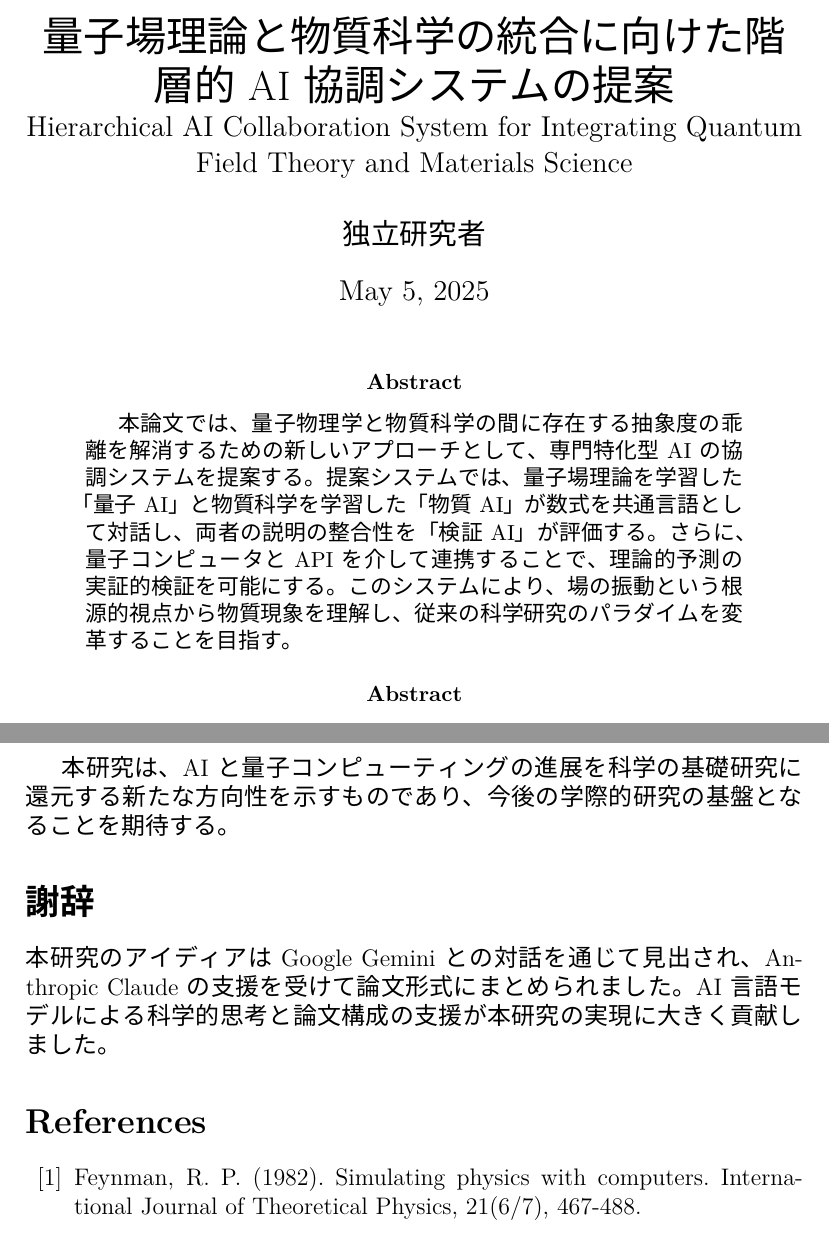
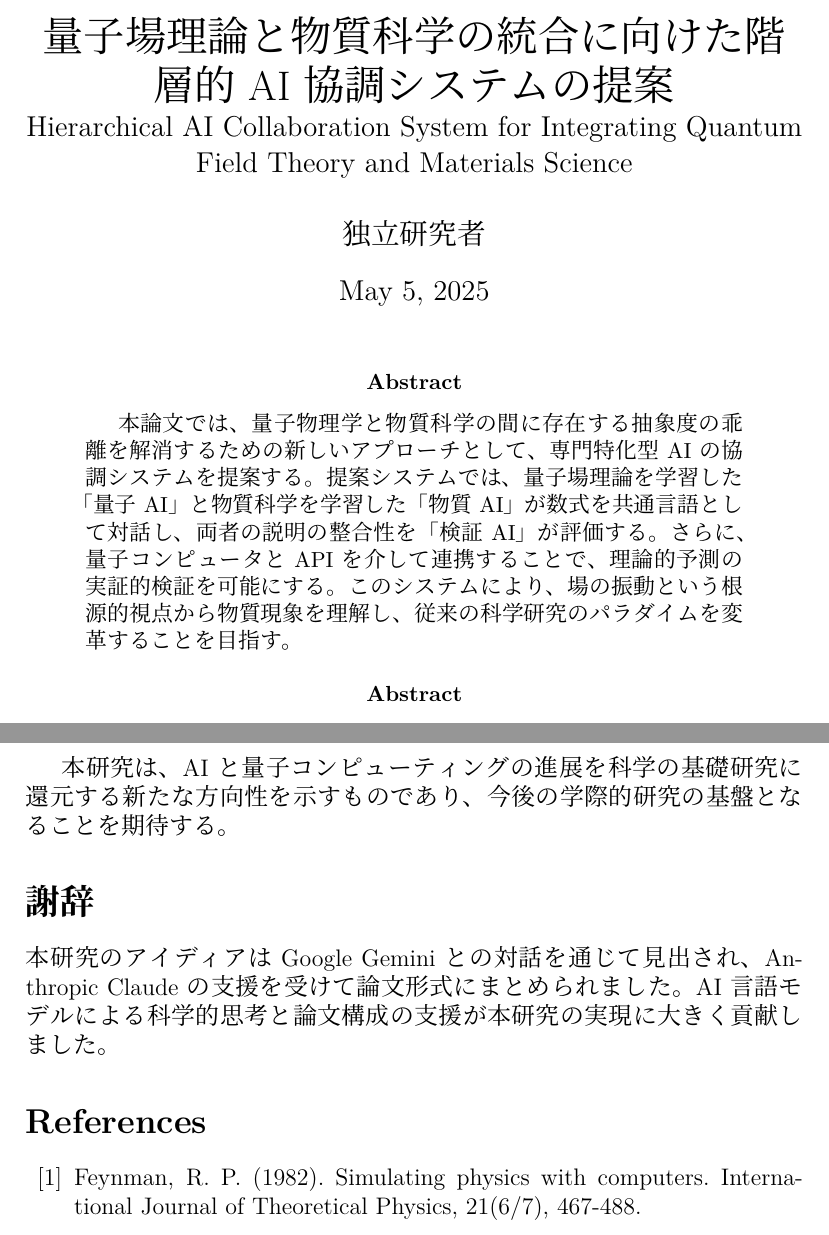
Before and after one commit to sika7/QuantumField-AI-Bridge, a LaTeX paper (docs/papers/arxiv-submission/quantum_field_ai_integration.tex): two parts of pages 1 and 8 of 8, joined at a grey line, cut so that both start at the same text. Compiled offline with XeLaTeX; a missing font is replaced by an installed copy or a similar font.

Commit message:
論文をmactexでpdf化

```diff
--- a/docs/papers/arxiv-submission/quantum_field_ai_integration.tex
+++ b/docs/papers/arxiv-submission/quantum_field_ai_integration.tex
@@ -4,9 +4,9 @@
 \usepackage{hyperref}
 \usepackage{xeCJK}
 \usepackage{booktabs}
-\usepackage{natbib}
+%\usepackage{natbib}
 \usepackage{url}
-\setCJKmainfont{Hiragino Sans GB}
+\setCJKmainfont{Hiragino Mincho ProN}
 
 \title{量子場理論と物質科学の統合に向けた階層的AI協調システムの提案\\
 \large{Hierarchical AI Collaboration System for Integrating Quantum Field Theory and Materials Science}}
@@ -243,7 +243,6 @@
 \section*{謝辞}
 本研究のアイディアはGoogle Geminiとの対話を通じて見出され、Anthropic Claudeの支援を受けて論文形式にまとめられました。AI言語モデルによる科学的思考と論文構成の支援が本研究の実現に大きく貢献しました。
 
-\bibliographystyle{plain}
 \begin{thebibliography}{99}
 \bibitem{feynman} Feynman, R. P. (1982). Simulating physics with computers. International Journal of Theoretical Physics, 21(6/7), 467-488.
 \bibitem{weinberg} Weinberg, S. (1995). The Quantum Theory of Fields. Cambridge University Press.
```
Also changed, not shown: docs/papers/arxiv-submission/quantum_field_ai_integration.pdf (added), 3 other files.
